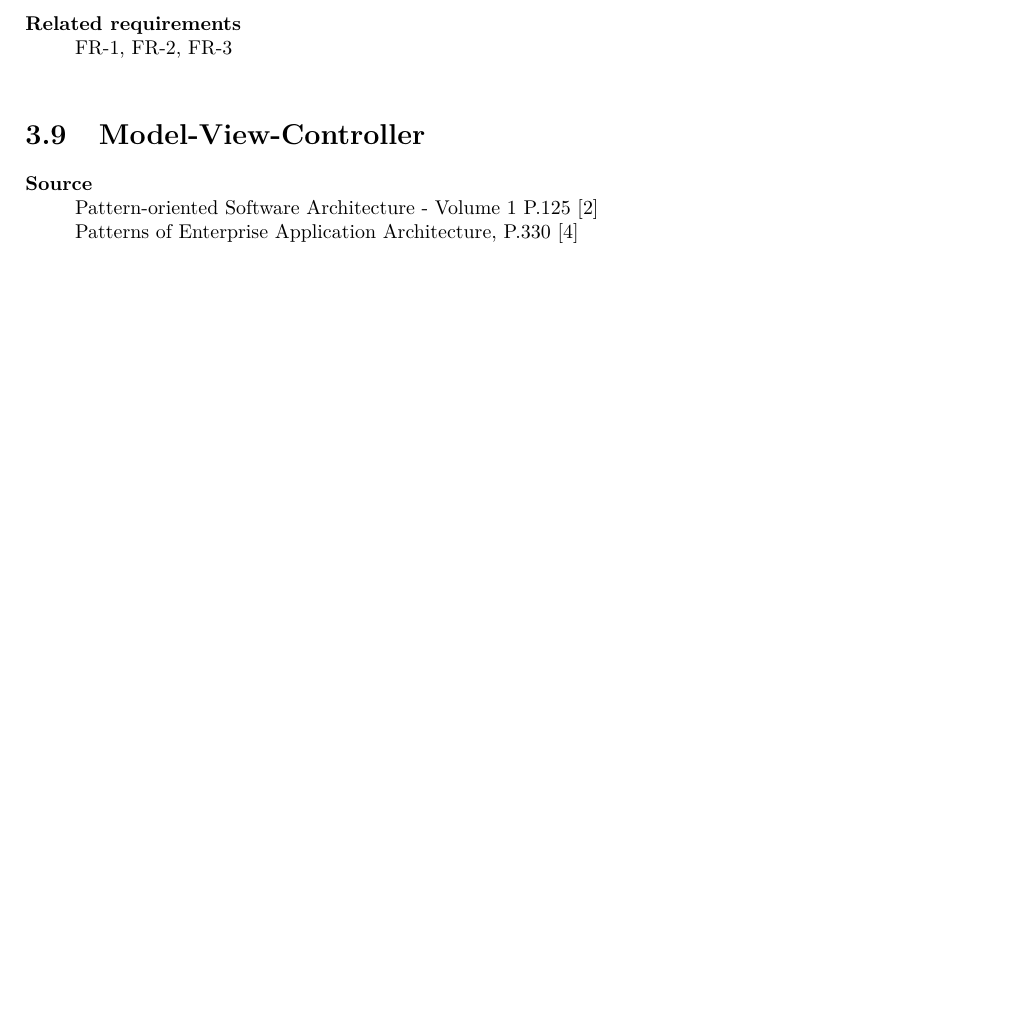
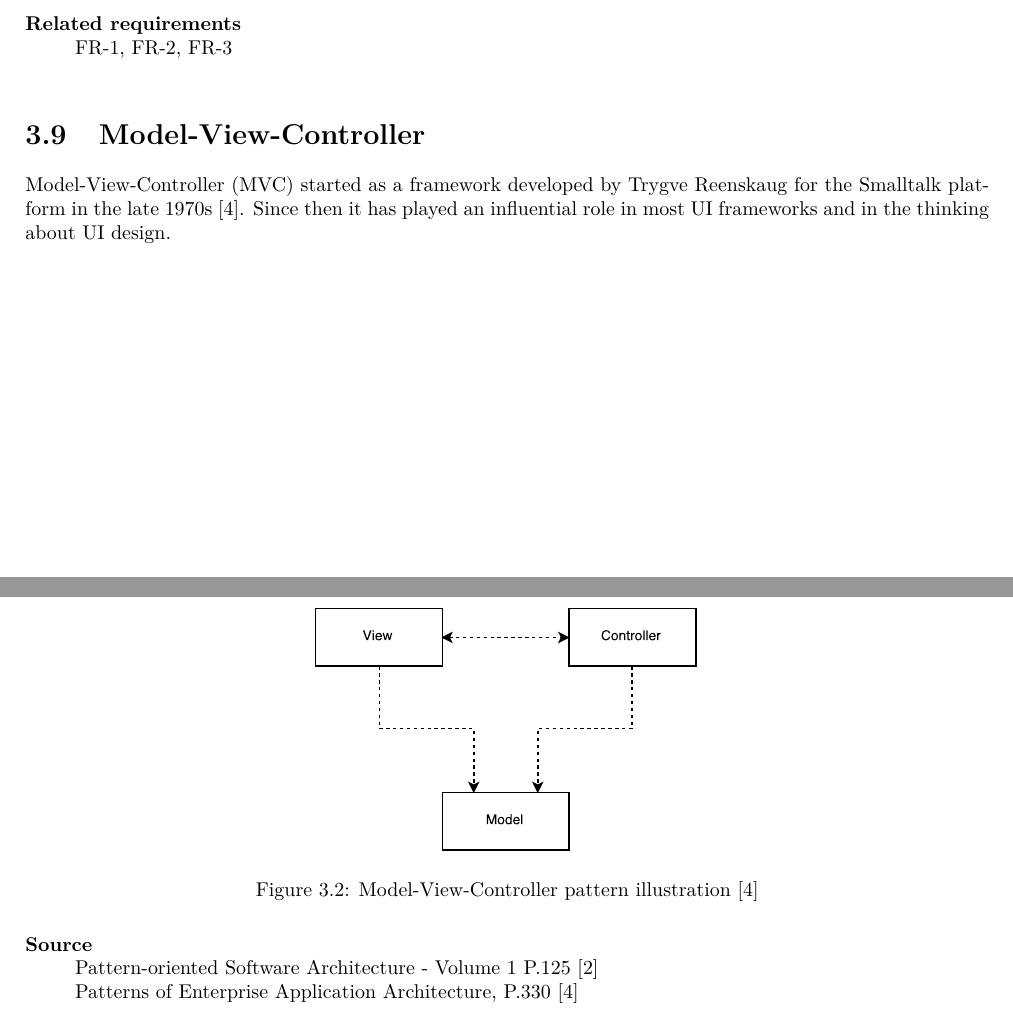
Before and after one commit to imjoris/SoftwarePatternsGroup2, a LaTeX document (report.tex, which reads 4-analysis/analysis.tex): part of page 27 of 47 before the commit and two parts of pages 27 and 28 of 47 after it, the two joined at a grey line, cut so that both start at the same text, the shorter picture padded with empty space. Compiled offline with pdfLaTeX.

Commit message:
added diagrams for mvc and template view in analysis chapter

```diff
--- a/4-analysis/analysis.tex
+++ b/4-analysis/analysis.tex
@@ -623,6 +623,15 @@ The repository pattern is used by the broker pattern to get the sources the doma
 %%\url{Potel: http://www.wildcrest.com/Potel/Portfolio/mvp.pdf}
 
 \section{Model-View-Controller}
+Model-View-Controller (MVC) started as a framework developed by Trygve Reenskaug for the Smalltalk platform in the late 1970s \cite{Fowler:2002:PEA:579257}. Since then it has played an influential role in most UI frameworks and in the thinking about UI design.
+
+\begin{figure}[H]
+\centering
+\includegraphics[scale=0.8]{4-analysis/images/analysis-mvc.pdf}
+\caption{Model-View-Controller pattern illustration \cite{Fowler:2002:PEA:579257}}
+\label{fig:analysis-mvc}
+\end{figure}
+
 \begin{description}
 \item [Source]~\\
 Pattern-oriented Software Architecture - Volume 1 P.125 \cite{wiley-1}\\
```
Also changed, not shown: 4-analysis/images/analysis-mvc.pdf (added), 4-analysis/images/analysis-template-view.pdf (added), 4-analysis/analysis.tex (9 more changed lines).
